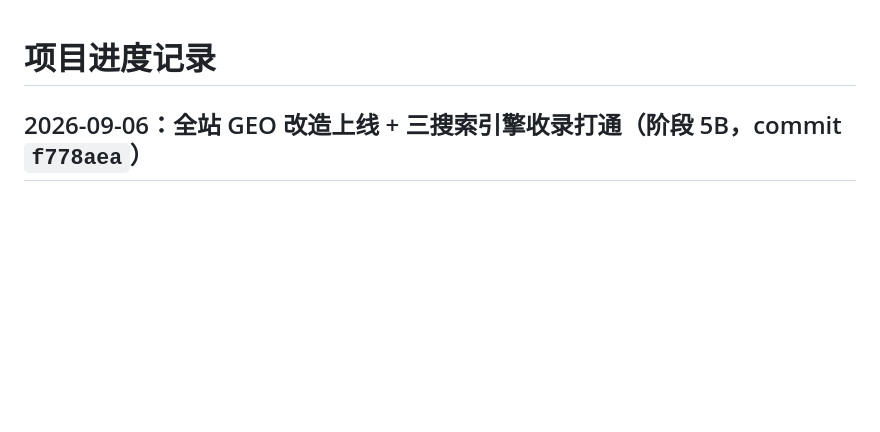
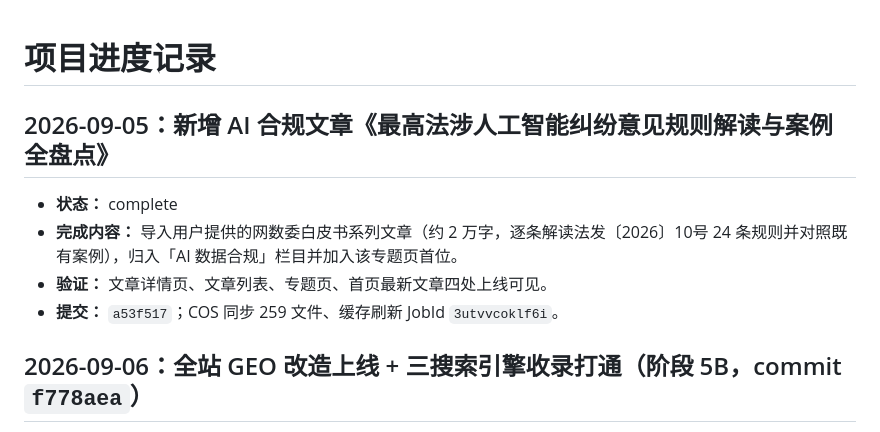
Before and after one commit to qiuyuwanlawyer/my-website, a Markdown page: progress.md, the part around the change. Drawn GitHub-style; blank space fills up the shorter version.

Commit message:
记录 AI 合规文章上线

```diff
--- a/progress.md
+++ b/progress.md
@@ -1,4 +1,11 @@
 # 项目进度记录
+
+## 2026-09-05：新增 AI 合规文章《最高法涉人工智能纠纷意见规则解读与案例全盘点》
+
+- **状态：** complete
+- **完成内容：** 导入用户提供的网数委白皮书系列文章（约 2 万字，逐条解读法发〔2026〕10号 24 条规则并对照既有案例），归入「AI 数据合规」栏目并加入该专题页首位。
+- **验证：** 文章详情页、文章列表、专题页、首页最新文章四处上线可见。
+- **提交：** `a53f517`；COS 同步 259 文件、缓存刷新 JobId `3utvvcoklf6i`。
 
 ## 2026-09-06：全站 GEO 改造上线 + 三搜索引擎收录打通（阶段 5B，commit `f778aea`）
 
```
